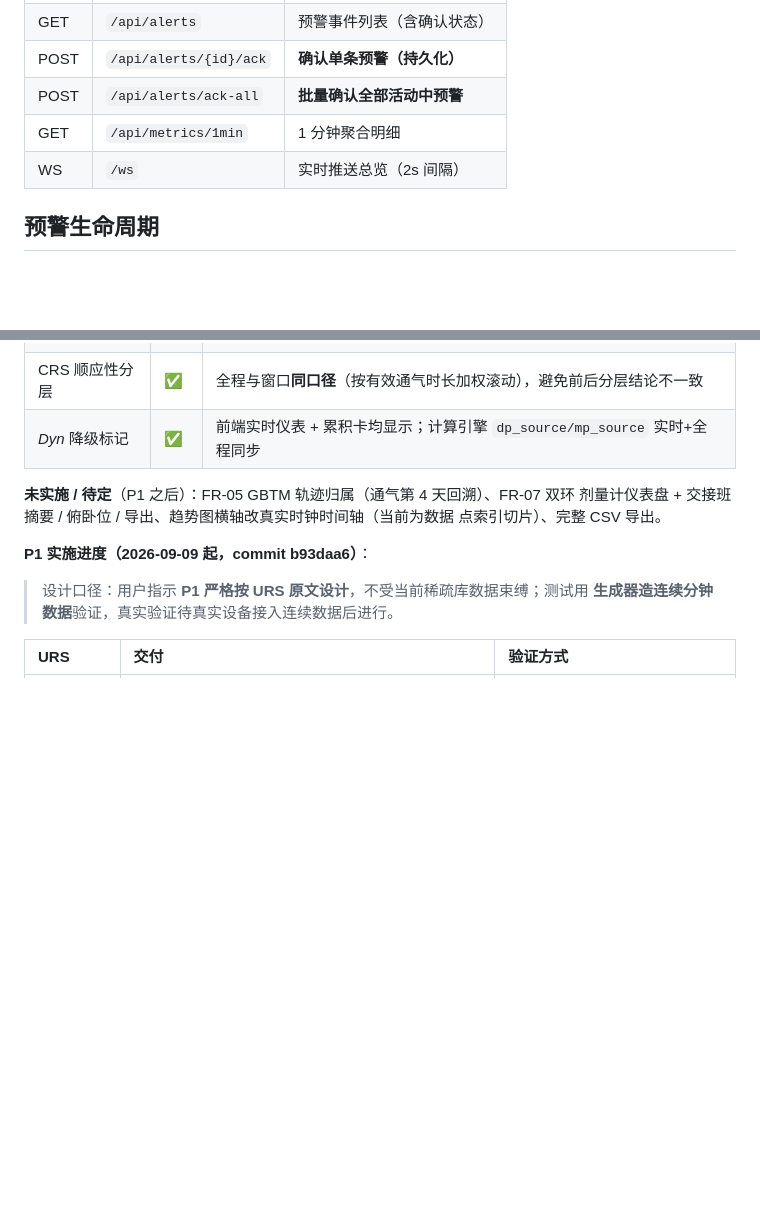
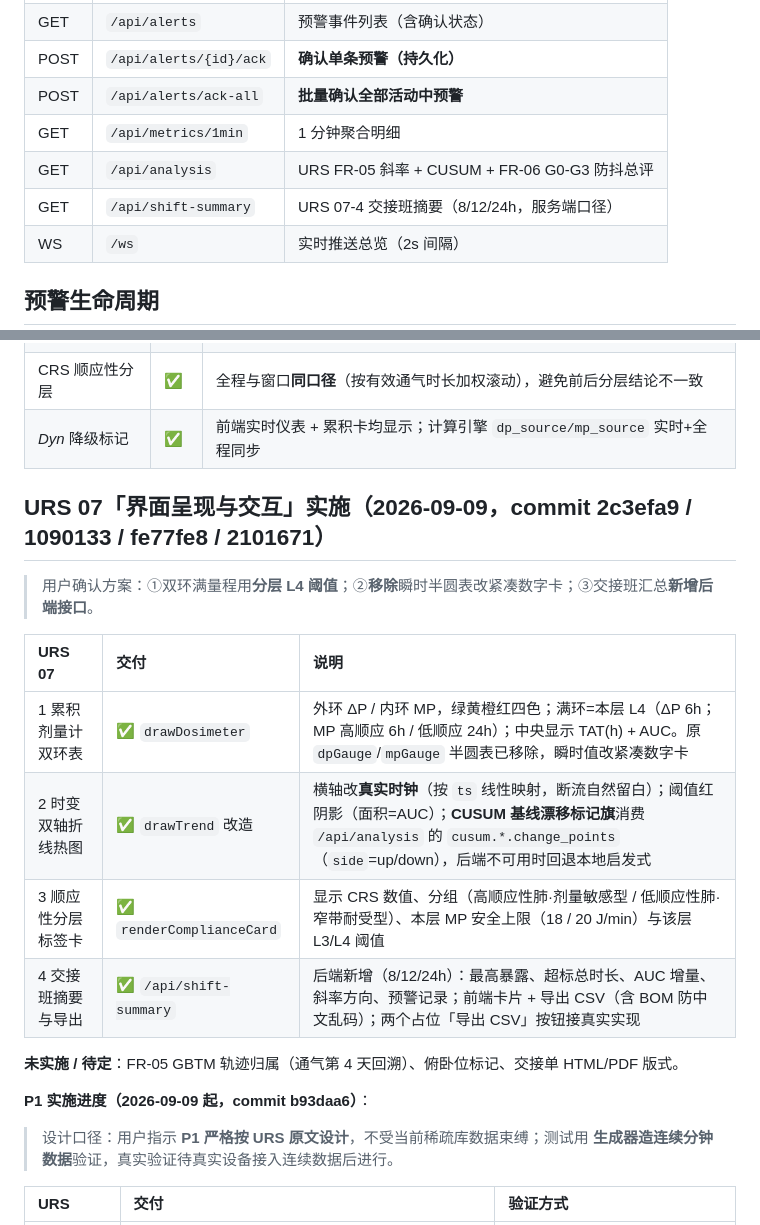
Before and after one commit to lwang8797/LungProtectionCockpit, a Markdown page: outputs/README.md, 2 parts joined by grey strips. Rendered like a GitHub page; blank space fills up the shorter version.

Commit message:
docs: README 增补 URS 07 实施进度与 /api/shift-summary 接口

```diff
--- a/outputs/README.md
+++ b/outputs/README.md
@@ -52,6 +52,8 @@ set COCKPIT_PORT=8090
 | POST | `/api/alerts/{id}/ack` | **确认单条预警（持久化）** |
 | POST | `/api/alerts/ack-all` | **批量确认全部活动中预警** |
 | GET | `/api/metrics/1min` | 1 分钟聚合明细 |
+| GET | `/api/analysis` | URS FR-05 斜率 + CUSUM + FR-06 G0-G3 防抖总评 |
+| GET | `/api/shift-summary` | URS 07-4 交接班摘要（8/12/24h，服务端口径） |
 | WS | `/ws` | 实时推送总览（2s 间隔） |
 
 ## 预警生命周期
@@ -107,9 +109,18 @@ node scripts/test_alert_ack_frontend.js --spawn
 | CRS 顺应性分层 | ✅ | 全程与窗口**同口径**（按有效通气时长加权滚动），避免前后分层结论不一致 |
 | *Dyn* 降级标记 | ✅ | 前端实时仪表 + 累积卡均显示；计算引擎 `dp_source/mp_source` 实时+全程同步 |
 
-**未实施 / 待定**（P1 之后）：FR-05 GBTM 轨迹归属（通气第 4 天回溯）、FR-07 双环
-剂量计仪表盘 + 交接班摘要 / 俯卧位 / 导出、趋势图横轴改真实时钟时间轴（当前为数据
-点索引切片）、完整 CSV 导出。
+## URS 07「界面呈现与交互」实施（2026-09-09，commit 2c3efa9 / 1090133 / fe77fe8 / 2101671）
+
+> 用户确认方案：①双环满量程用**分层 L4 阈值**；②**移除**瞬时半圆表改紧凑数字卡；③交接班汇总**新增后端接口**。
+
+| URS 07 | 交付 | 说明 |
+| :--- | :--- | :--- |
+| 1 累积剂量计双环表 | ✅ `drawDosimeter` | 外环 ΔP / 内环 MP，绿黄橙红四色；满环=本层 L4（ΔP 6h；MP 高顺应 6h / 低顺应 24h）；中央显示 TAT(h) + AUC。原 `dpGauge`/`mpGauge` 半圆表已移除，瞬时值改紧凑数字卡 |
+| 2 时变双轴折线热图 | ✅ `drawTrend` 改造 | 横轴改**真实时钟**（按 `ts` 线性映射，断流自然留白）；阈值红阴影（面积=AUC）；**CUSUM 基线漂移标记旗**消费 `/api/analysis` 的 `cusum.*.change_points`（`side`=up/down），后端不可用时回退本地启发式 |
+| 3 顺应性分层标签卡 | ✅ `renderComplianceCard` | 显示 CRS 数值、分组（高顺应性肺·剂量敏感型 / 低顺应性肺·窄带耐受型）、本层 MP 安全上限（18 / 20 J/min）与该层 L3/L4 阈值 |
+| 4 交接班摘要与导出 | ✅ `/api/shift-summary` | 后端新增（8/12/24h）：最高暴露、超标总时长、AUC 增量、斜率方向、预警记录；前端卡片 + 导出 CSV（含 BOM 防中文乱码）；两个占位「导出 CSV」按钮接真实实现 |
+
+**未实施 / 待定**：FR-05 GBTM 轨迹归属（通气第 4 天回溯）、俯卧位标记、交接单 HTML/PDF 版式。
 
 **P1 实施进度（2026-09-09 起，commit b93daa6）**：
 
```
